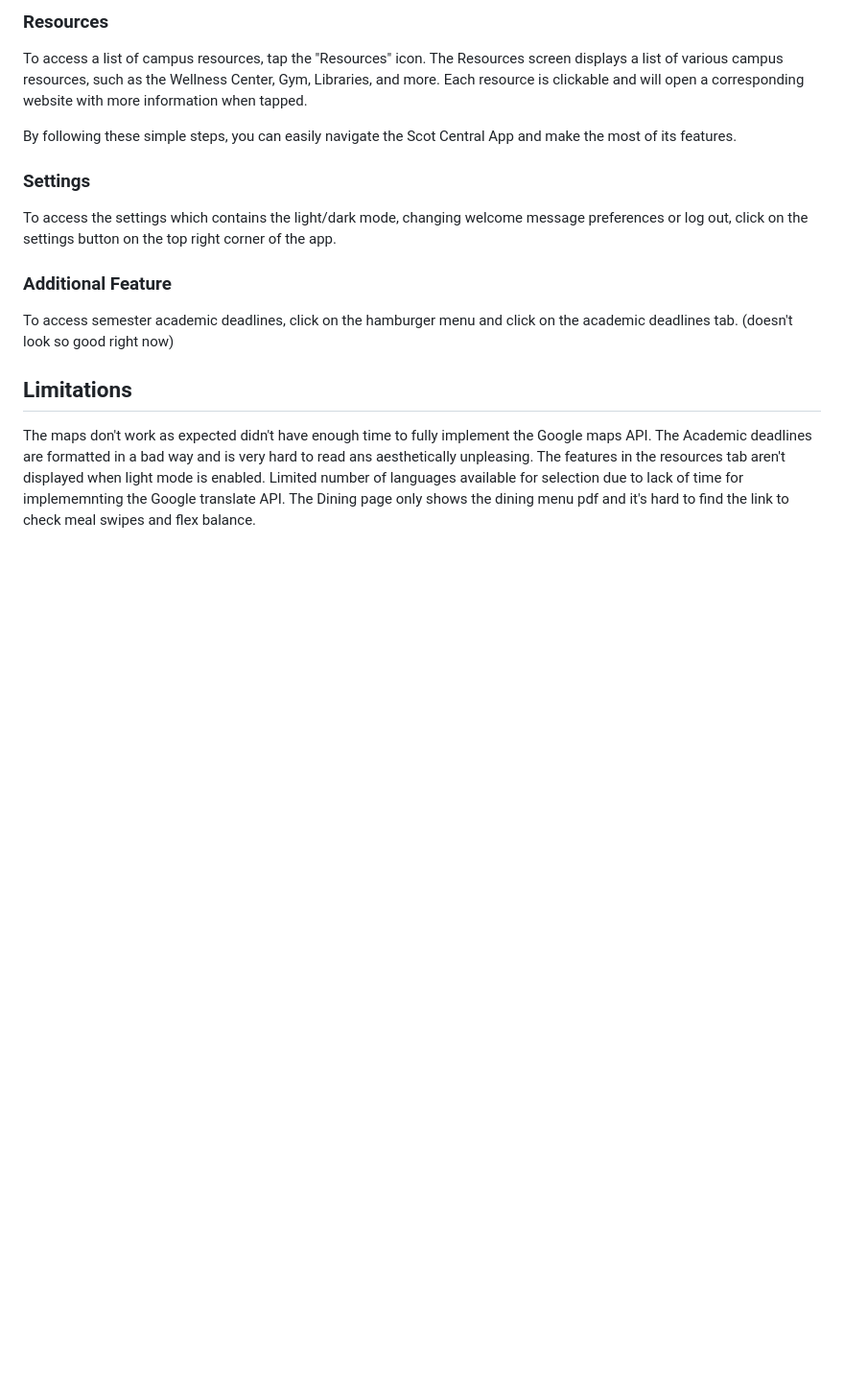
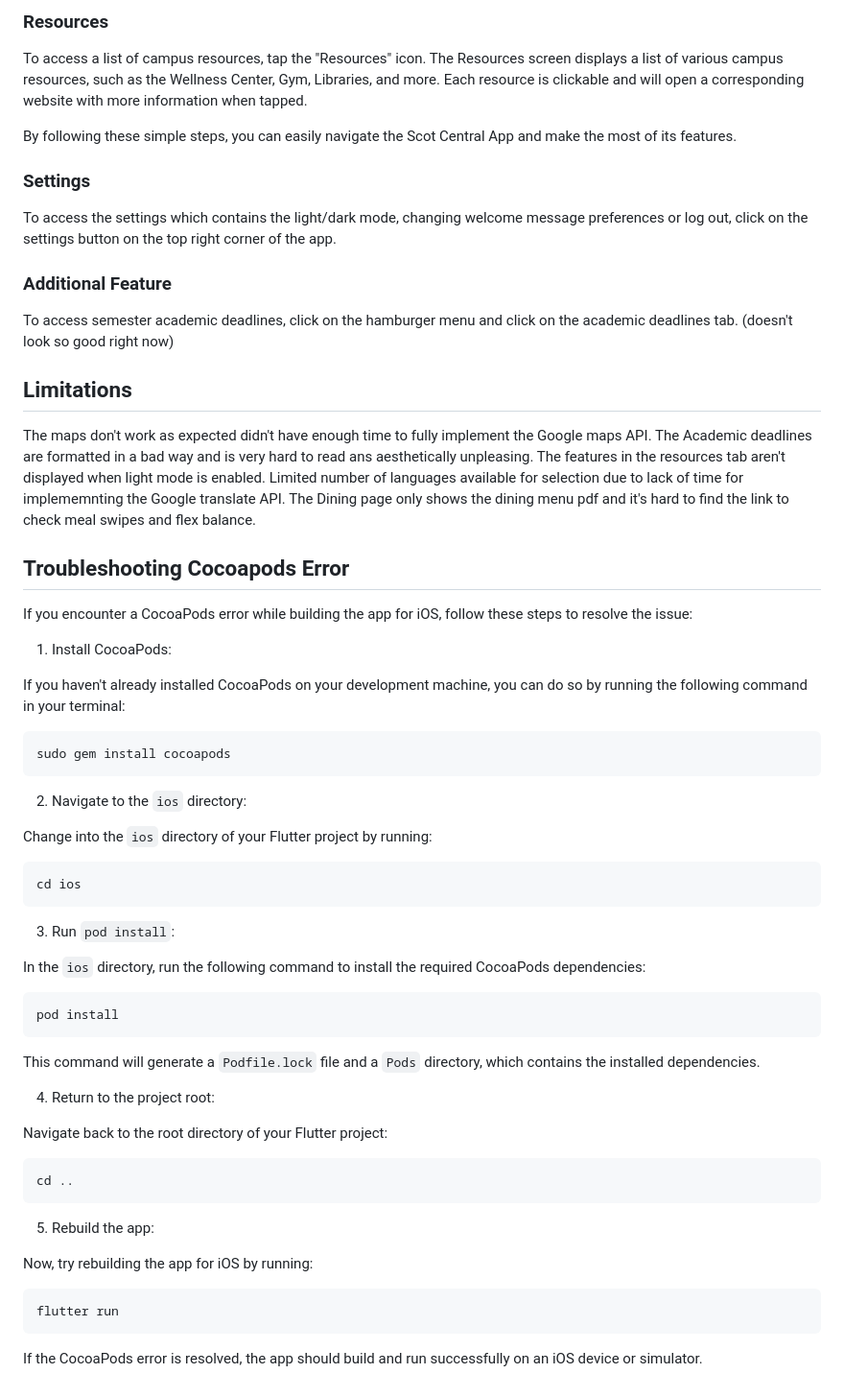
Before and after one commit to egebremichael/College_app, a Markdown page: README.md, the part around the change. Shown: that part at 96% size. Rendered like a GitHub page; blank space fills up the shorter version.

Commit message:
potential error resolving

````diff
--- a/README.md
+++ b/README.md
@@ -211,3 +211,51 @@ The Academic deadlines are formatted in a bad way and is very hard to read ans a
 The features in the resources tab aren't displayed when light mode is enabled.
 Limited number of languages available for selection due to lack of time for implememnting the Google translate API.
 The Dining page only shows the dining menu pdf and it's hard to find the link to check meal swipes and flex balance.
+
+## Troubleshooting Cocoapods Error
+
+If you encounter a CocoaPods error while building the app for iOS, follow these steps to resolve the issue:
+
+1. Install CocoaPods:
+
+If you haven't already installed CocoaPods on your development machine, you can do so by running the following command in your terminal:
+
+```
+sudo gem install cocoapods
+```
+
+2. Navigate to the `ios` directory:
+
+Change into the `ios` directory of your Flutter project by running:
+
+```
+cd ios
+```
+
+3. Run `pod install`:
+
+In the `ios` directory, run the following command to install the required CocoaPods dependencies:
+
+```
+pod install
+```
+
+This command will generate a `Podfile.lock` file and a `Pods` directory, which contains the installed dependencies.
+
+4. Return to the project root:
+
+Navigate back to the root directory of your Flutter project:
+
+```
+cd ..
+```
+
+5. Rebuild the app:
+
+Now, try rebuilding the app for iOS by running:
+
+```
+flutter run
+```
+
+If the CocoaPods error is resolved, the app should build and run successfully on an iOS device or simulator.
````
